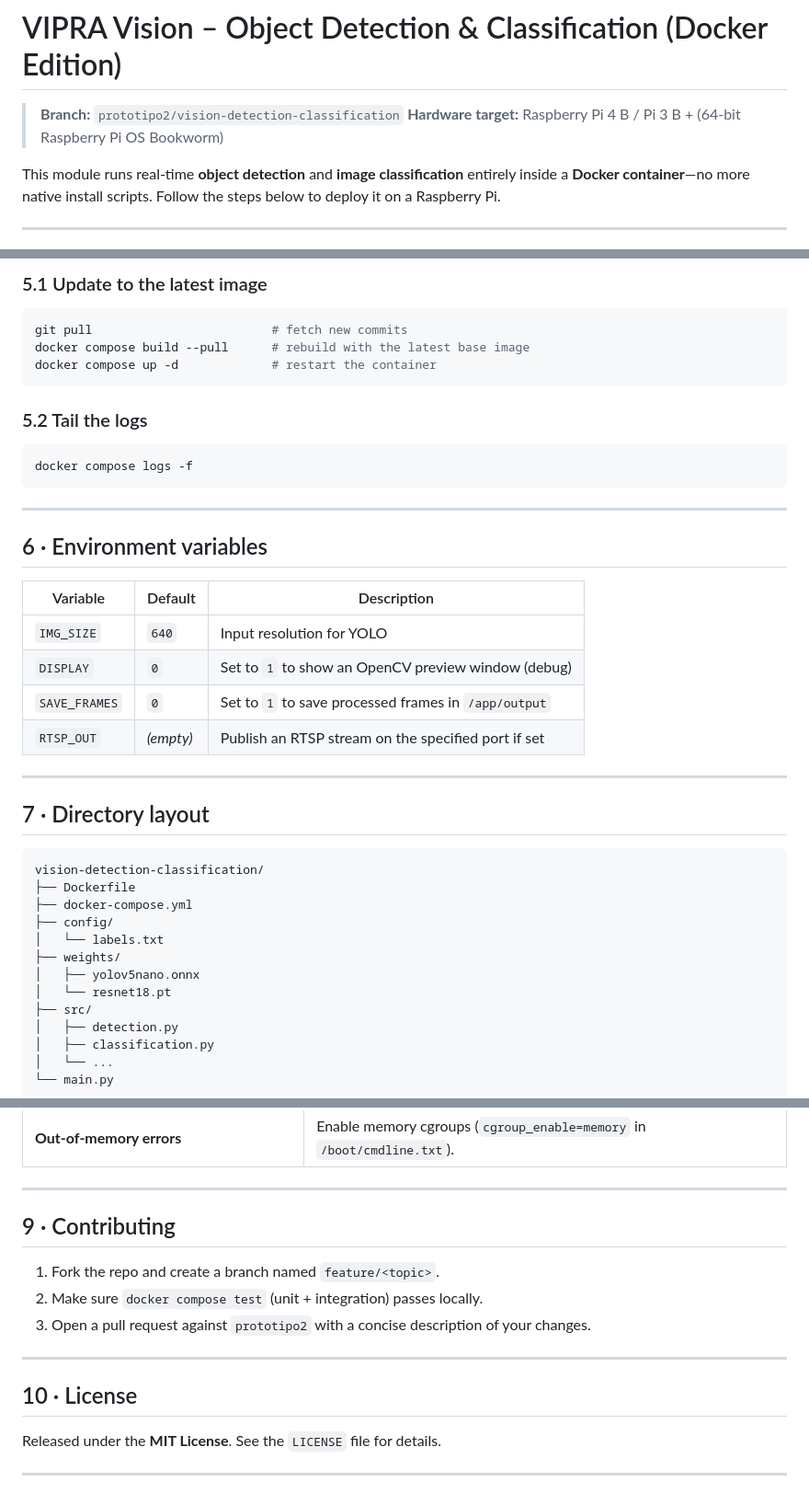
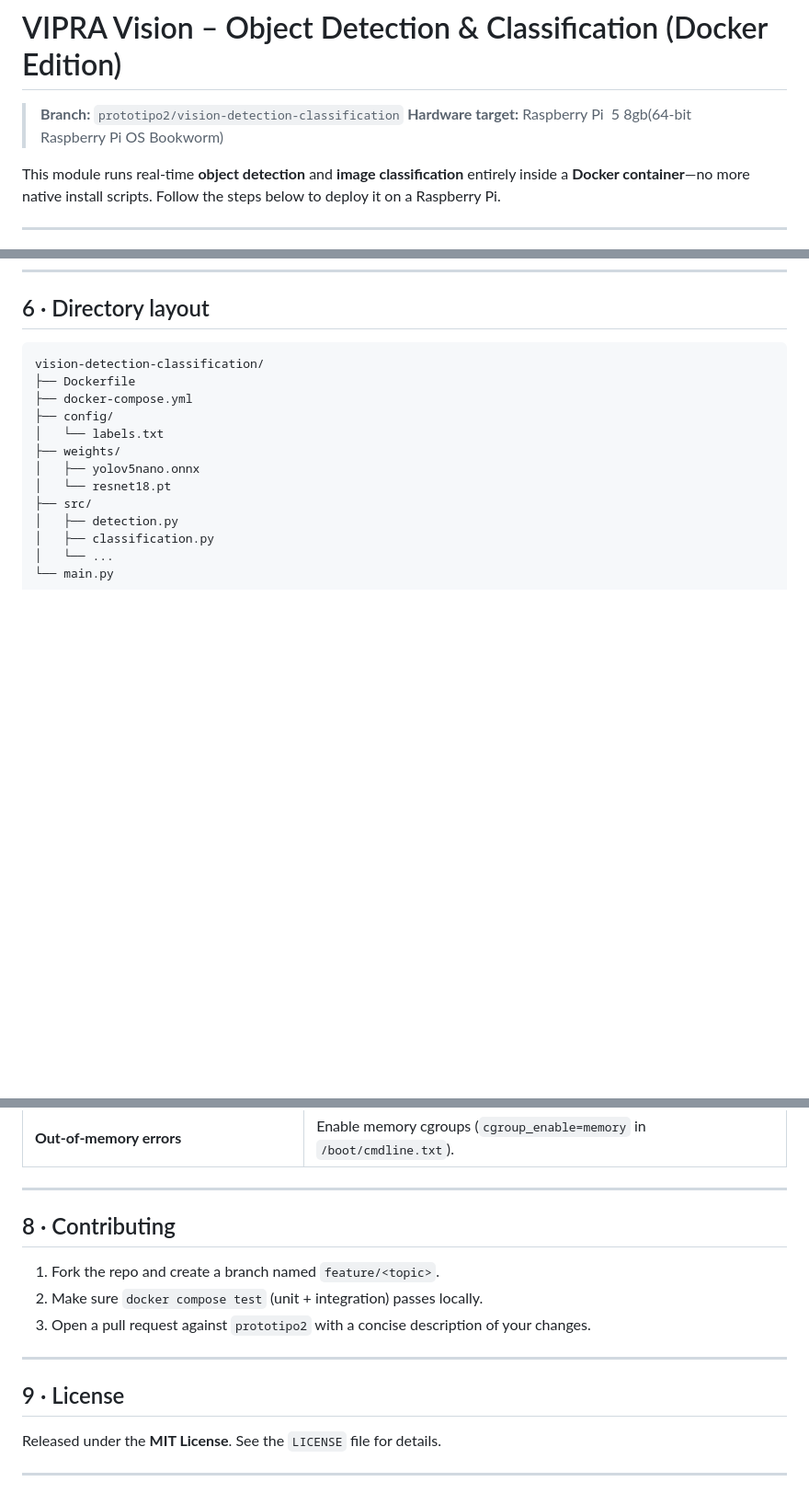
Before and after one commit to ZXerniXZ/VIPRA, a Markdown page: vision-detection-classification/README.md, 3 parts joined by grey strips. Shown at 92% size. GitHub-like rendering; blank space fills up the shorter version.

````diff
--- a/vision-detection-classification/README.md
+++ b/vision-detection-classification/README.md
@@ -1,7 +1,7 @@
 # VIPRA Vision – Object Detection & Classification (Docker Edition)
 
 > **Branch:** `prototipo2/vision-detection-classification`
-> **Hardware target:** Raspberry Pi 4 B / Pi 3 B + (64‑bit Raspberry Pi OS Bookworm)
+> **Hardware target:** Raspberry Pi  5 8gb(64‑bit Raspberry Pi OS Bookworm)
 
 This module runs real‑time **object detection** and **image classification** entirely inside a **Docker container**—no more native install scripts. Follow the steps below to deploy it on a Raspberry Pi.
 
@@ -117,33 +71,4 @@ services:
-</details>
-
-### 5.1 Update to the latest image
-
-```bash
-git pull                         # fetch new commits
-docker compose build --pull      # rebuild with the latest base image
-docker compose up -d             # restart the container
-```
-
-### 5.2 Tail the logs
-
-```bash
-docker compose logs -f
-```
-
----
-
-## 6 · Environment variables
-
-| Variable      | Default   | Description                                          |
-| ------------- | --------- | ---------------------------------------------------- |
-| `IMG_SIZE`    | `640`     | Input resolution for YOLO                            |
-| `DISPLAY`     | `0`       | Set to `1` to show an OpenCV preview window (debug)  |
-| `SAVE_FRAMES` | `0`       | Set to `1` to save processed frames in `/app/output` |
-| `RTSP_OUT`    | *(empty)* | Publish an RTSP stream on the specified port if set  |
-
----
-
-## 7 · Directory layout
+## 6 · Directory layout
 
 ```text
 vision-detection-classification/
@@ -175,7 +100,7 @@ vision-detection-classification/
 
 ---
 
-## 9 · Contributing
+## 8 · Contributing
 
 1. Fork the repo and create a branch named `feature/<topic>`.
 2. Make sure `docker compose test` (unit + integration) passes locally.
@@ -183,7 +108,7 @@ vision-detection-classification/
 
 ---
 
-## 10 · License
+## 9 · License
 
 Released under the **MIT License**. See the `LICENSE` file for details.
 
````
Also changed, not shown: other parts of vision-detection-classification/README.md (+18 -64 lines).
